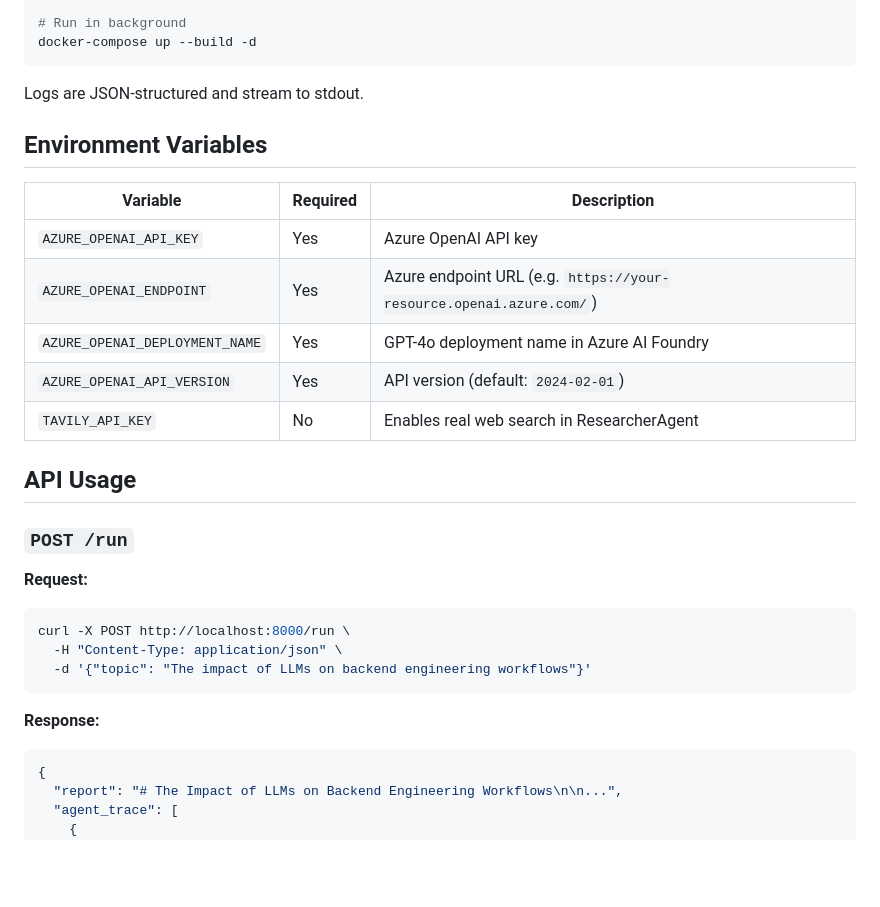
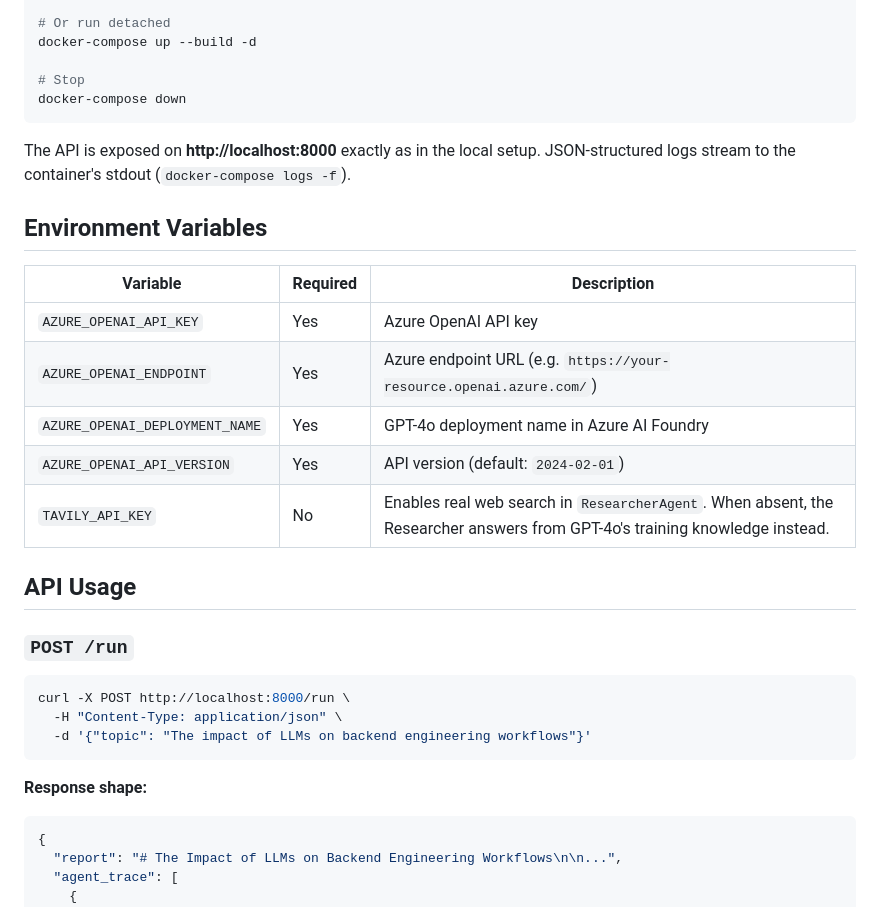
Before and after one commit to NechemiaR/tectika-task, a Markdown page: README.md, the part around one of its changes. Drawn GitHub-style; blank space fills up the shorter version.

````diff
--- a/README.md
+++ b/README.md
@@ -73,10 +78,13 @@ The API will be available at `http://localhost:8000`. Interactive docs: `http://
 docker-compose up --build
 
-# Run in background
+# Or run detached
 docker-compose up --build -d
+
+# Stop
+docker-compose down
 ```
 
-Logs are JSON-structured and stream to stdout.
+The API is exposed on **http://localhost:8000** exactly as in the local setup. JSON-structured logs stream to the container's stdout (`docker-compose logs -f`).
 
 ## Environment Variables
 
@@ -86,13 +94,11 @@ Logs are JSON-structured and stream to stdout.
 | `AZURE_OPENAI_ENDPOINT` | Yes | Azure endpoint URL (e.g. `https://your-resource.openai.azure.com/`) |
 | `AZURE_OPENAI_DEPLOYMENT_NAME` | Yes | GPT-4o deployment name in Azure AI Foundry |
 | `AZURE_OPENAI_API_VERSION` | Yes | API version (default: `2024-02-01`) |
-| `TAVILY_API_KEY` | No | Enables real web search in ResearcherAgent |
+| `TAVILY_API_KEY` | No | Enables real web search in `ResearcherAgent`. When absent, the Researcher answers from GPT-4o's training knowledge instead. |
 
 ## API Usage
 
 ### `POST /run`
-
-**Request:**
 
 ```bash
 curl -X POST http://localhost:8000/run \
@@ -100,7 +106,7 @@ curl -X POST http://localhost:8000/run \
   -d '{"topic": "The impact of LLMs on backend engineering workflows"}'
 ```
 
-**Response:**
+**Response shape:**
 
 ```json
 {
````
Also changed, not shown: other parts of README.md (+54 -25 lines).
